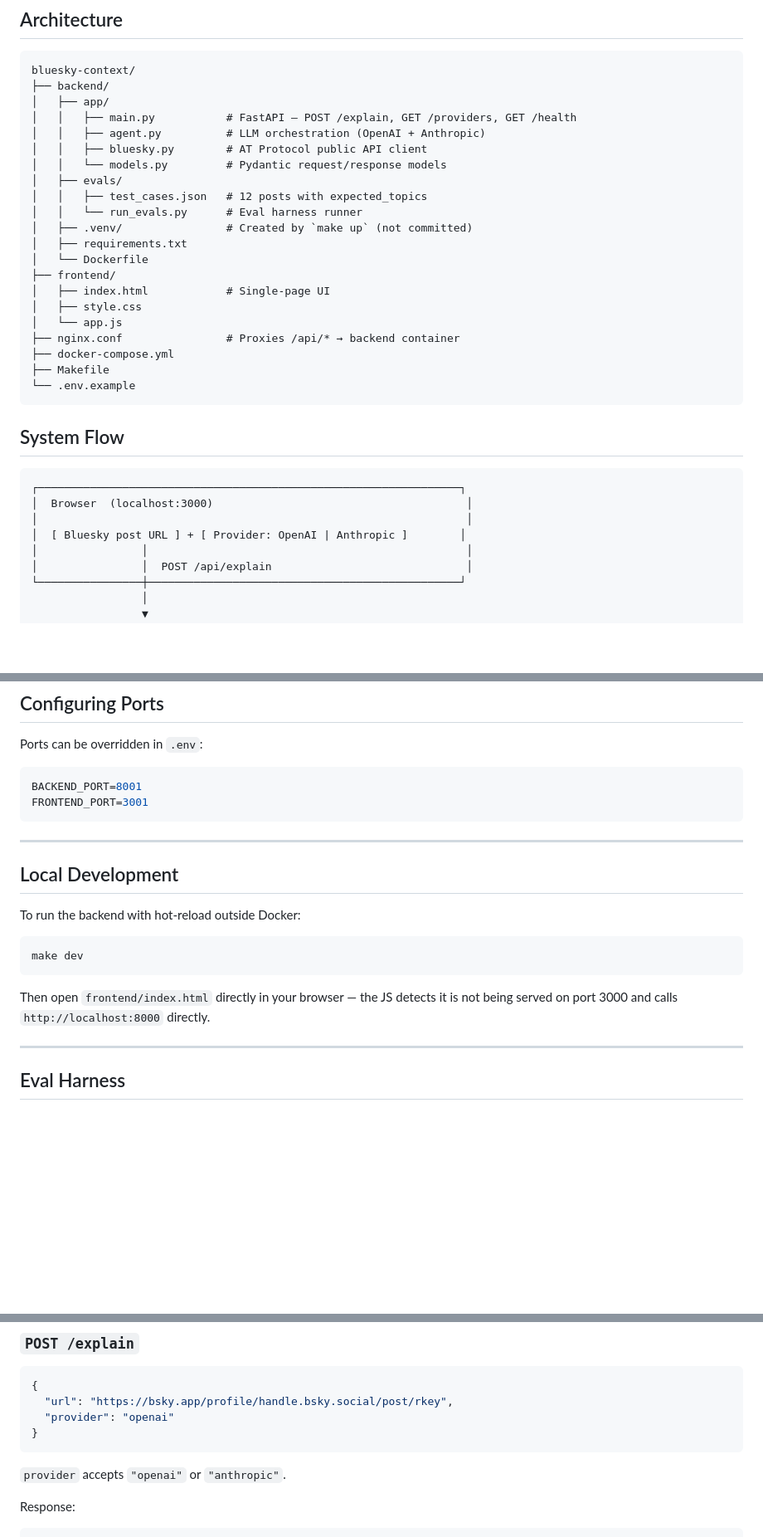
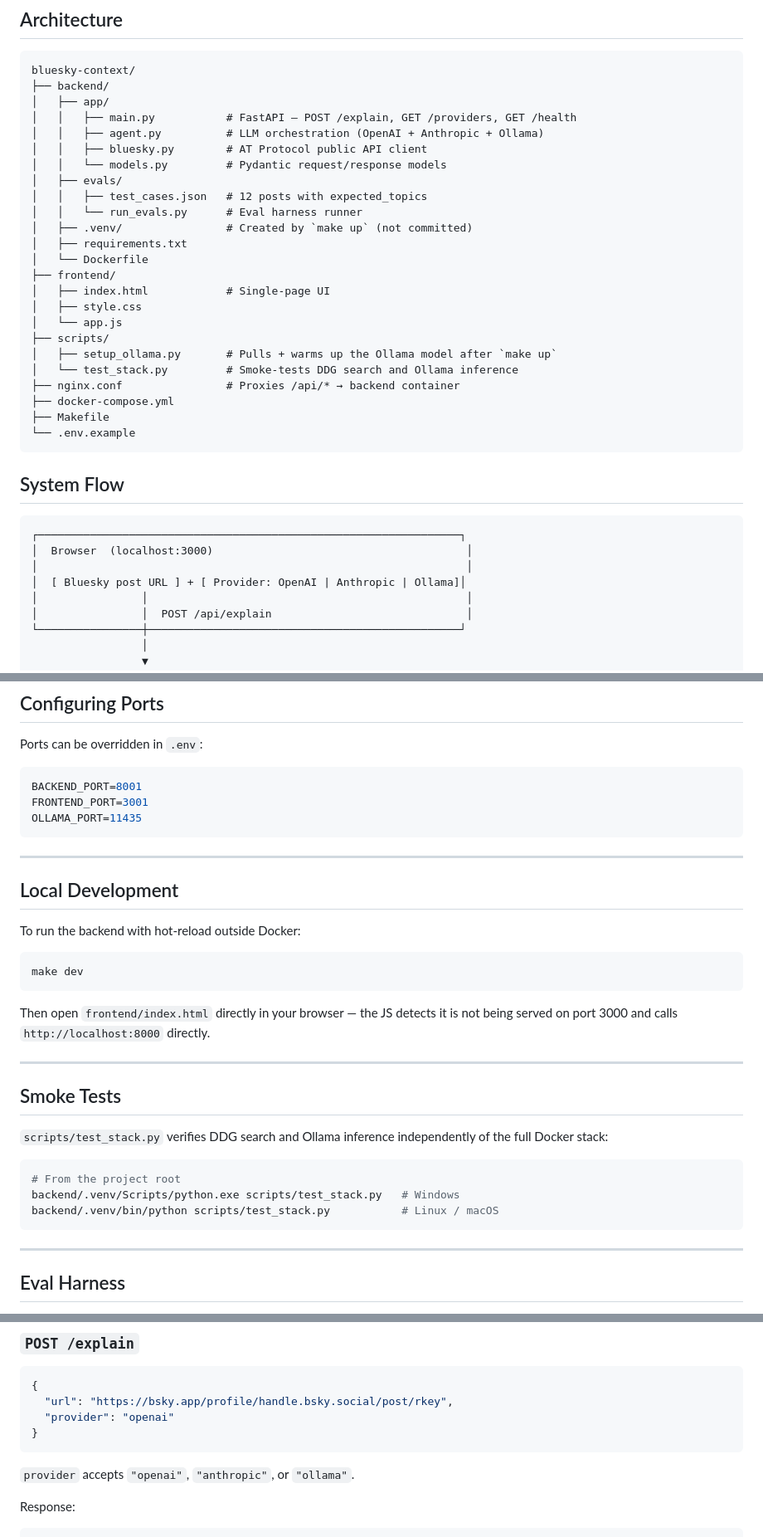
Before and after one commit to Polol8/bluesky-post-explainer, a Markdown page: README.md, 3 parts joined by grey strips. Shown at 83% size. Drawn GitHub-style; blank space fills up the shorter version.

````diff
--- a/README.md
+++ b/README.md
@@ -24,7 +24,7 @@ bluesky-context/
 ├── backend/
 │   ├── app/
 │   │   ├── main.py           # FastAPI — POST /explain, GET /providers, GET /health
-│   │   ├── agent.py          # LLM orchestration (OpenAI + Anthropic)
+│   │   ├── agent.py          # LLM orchestration (OpenAI + Anthropic + Ollama)
 │   │   ├── bluesky.py        # AT Protocol public API client
 │   │   └── models.py         # Pydantic request/response models
 │   ├── evals/
@@ -37,6 +37,9 @@ bluesky-context/
 │   ├── index.html            # Single-page UI
 │   ├── style.css
 │   └── app.js
+├── scripts/
+│   ├── setup_ollama.py       # Pulls + warms up the Ollama model after `make up`
+│   └── test_stack.py         # Smoke-tests DDG search and Ollama inference
 ├── nginx.conf                # Proxies /api/* → backend container
 ├── docker-compose.yml
 ├── Makefile
@@ -49,7 +52,7 @@ bluesky-context/
 ┌─────────────────────────────────────────────────────────────────┐
 │  Browser  (localhost:3000)                                       │
 │                                                                  │
-│  [ Bluesky post URL ] + [ Provider: OpenAI | Anthropic ]        │
+│  [ Bluesky post URL ] + [ Provider: OpenAI | Anthropic | Ollama]│
 │                │                                                 │
 │                │  POST /api/explain                              │
 └────────────────┼────────────────────────────────────────────────┘
@@ -185,6 +207,7 @@ Ports can be overridden in `.env`:
 ```env
 BACKEND_PORT=8001
 FRONTEND_PORT=3001
+OLLAMA_PORT=11435
 ```
 
 ---
@@ -198,6 +221,18 @@ make dev
 ```
 
 Then open `frontend/index.html` directly in your browser — the JS detects it is not being served on port 3000 and calls `http://localhost:8000` directly.
+
+---
+
+## Smoke Tests
+
+`scripts/test_stack.py` verifies DDG search and Ollama inference independently of the full Docker stack:
+
+```bash
+# From the project root
+backend/.venv/Scripts/python.exe scripts/test_stack.py   # Windows
+backend/.venv/bin/python scripts/test_stack.py           # Linux / macOS
+```
 
 ---
 
@@ -247,7 +284,7 @@ The harness prints pass/fail per case and writes a markdown report to `backend/e
 }
 ```
 
-`provider` accepts `"openai"` or `"anthropic"`.
+`provider` accepts `"openai"`, `"anthropic"`, or `"ollama"`.
 
 Response:
 
````
Also changed, not shown: other parts of README.md (+33 -10 lines).
